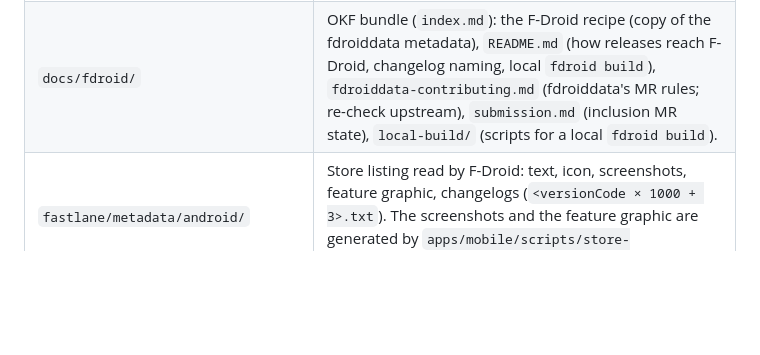
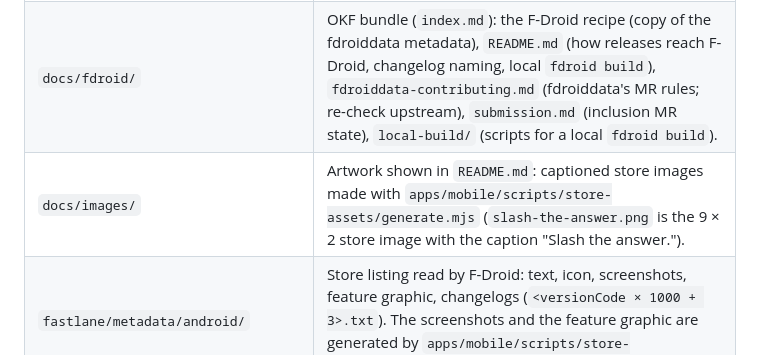
Before and after one commit to PROTO-fish/slashfacts, a Markdown page: AGENTS_INDEX.md, the part around the change. Drawn GitHub-style; blank space fills up the shorter version.

```diff
--- a/AGENTS_INDEX.md
+++ b/AGENTS_INDEX.md
@@ -13,6 +13,7 @@ npm workspaces monorepo (`package.json`: `packages/*`, `apps/*`).
 | `apps/mobile` | The Expo / React Native app for Android, iOS and the web. Its web export is the website, deployed to Railway. |
 | `docs/adr/` | Architecture Decision Records (template in `docs/adr/README.md`). |
 | `docs/fdroid/` | OKF bundle (`index.md`): the F-Droid recipe (copy of the fdroiddata metadata), `README.md` (how releases reach F-Droid, changelog naming, local `fdroid build`), `fdroiddata-contributing.md` (fdroiddata's MR rules; re-check upstream), `submission.md` (inclusion MR state), `local-build/` (scripts for a local `fdroid build`). |
+| `docs/images/` | Artwork shown in `README.md`: captioned store images made with `apps/mobile/scripts/store-assets/generate.mjs` (`slash-the-answer.png` is the 9 × 2 store image with the caption "Slash the answer."). |
 | `fastlane/metadata/android/` | Store listing read by F-Droid: text, icon, screenshots, feature graphic, changelogs (`<versionCode × 1000 + 3>.txt`). The screenshots and the feature graphic are generated by `apps/mobile/scripts/store-assets/generate.mjs`. |
 | `promo/` | The promo videos, made in Rust with fframes (not part of the app or its build): the main cut (9:16 and 16:9) and the 16:9 pop-art cut, plus the scripts that synthesise their music. See `promo/README.md`. |
 | `README.md` | Public landing page: what the app is, web and store download links, how to run it. |
```
Also changed, not shown: README.md (+48 -39 lines), docs/images/about.png (added), docs/images/progress.png (added), docs/images/slash-the-answer.png (added), docs/images/tables.png (added).
